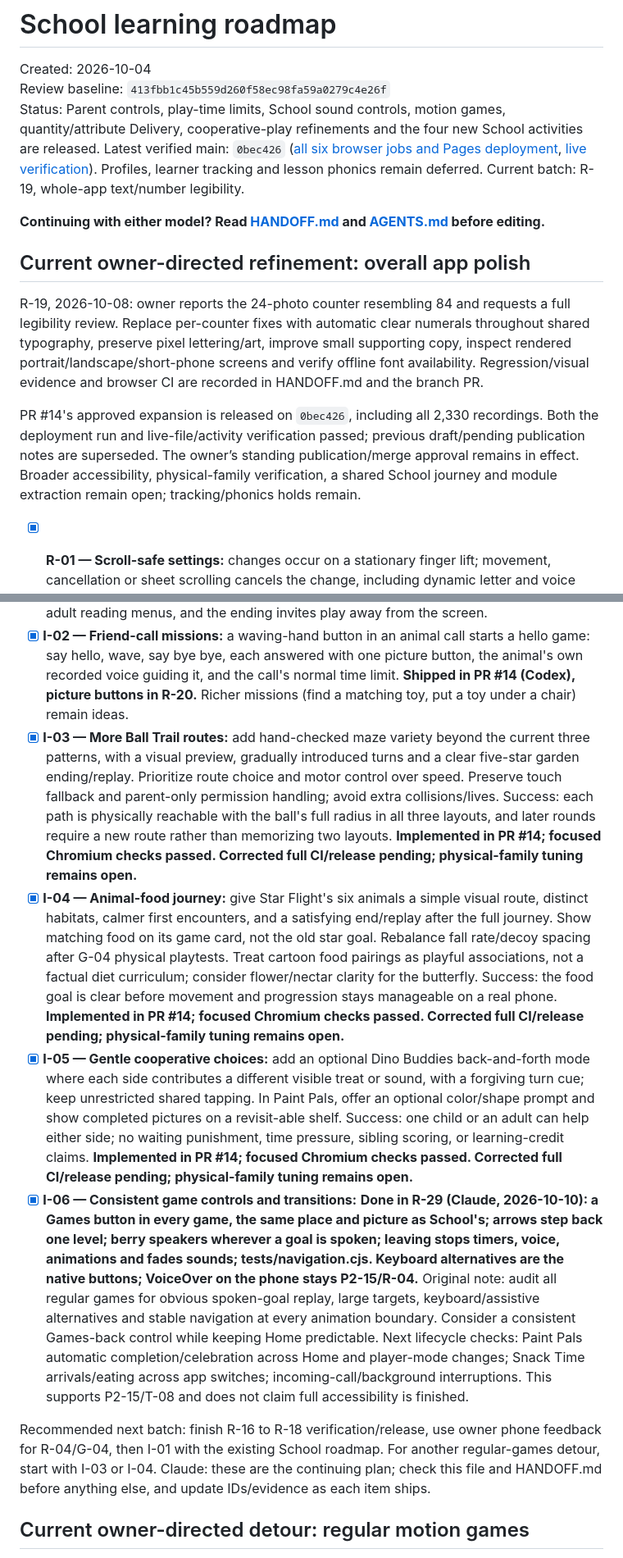
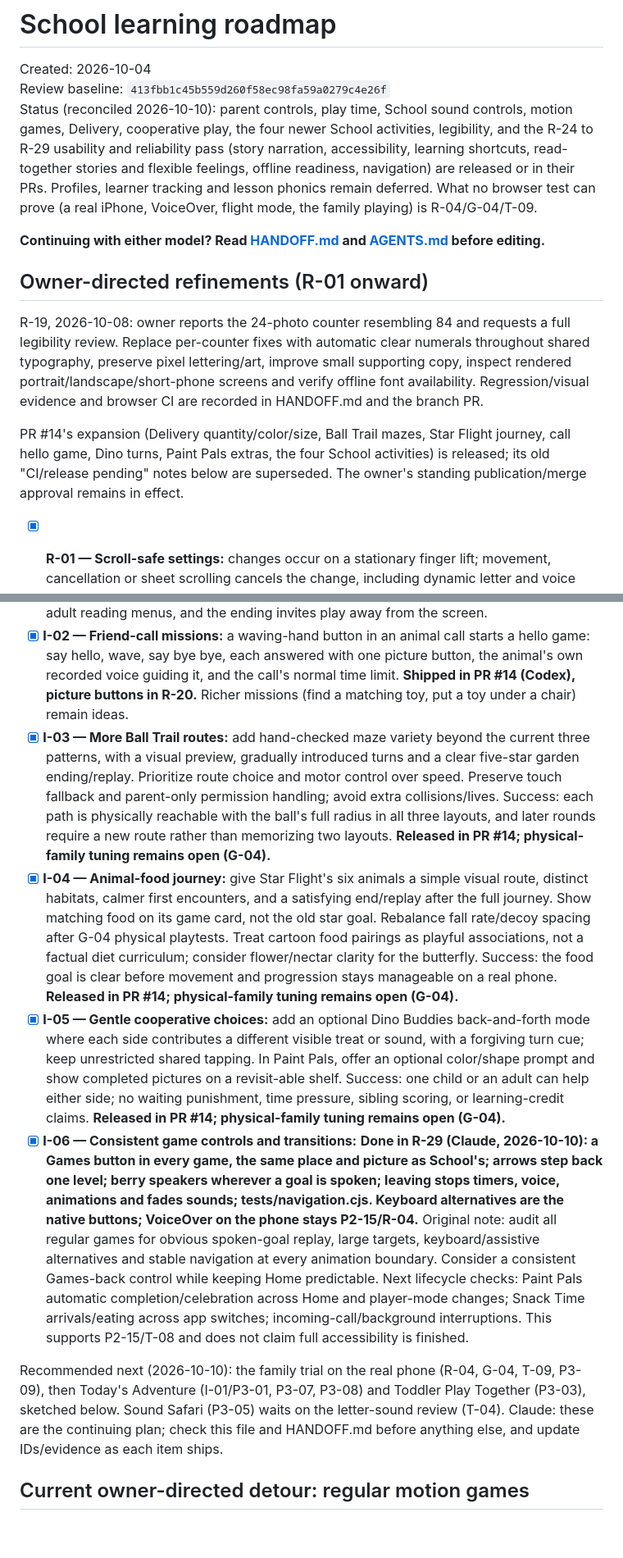
Before and after one commit to DeltaSNull/KidPhone, a Markdown page: SCHOOL_ROADMAP.md, 2 parts joined by grey strips. Shown at 82% size. Rendered like a GitHub page; blank space fills up the shorter version.

```diff
--- a/SCHOOL_ROADMAP.md
+++ b/SCHOOL_ROADMAP.md
@@ -2,15 +2,15 @@
 
 Created: 2026-10-04
 Review baseline: `413fbb1c45b559d260f58ec98fa59a0279c4e26f`
-Status: Parent controls, play-time limits, School sound controls, motion games, quantity/attribute Delivery, cooperative-play refinements and the four new School activities are released. Latest verified main: `0bec426` ([all six browser jobs and Pages deployment](https://github.com/DeltaSNull/KidPhone/actions/runs/37816231252), [live verification](https://github.com/DeltaSNull/KidPhone/actions/runs/37817381382)). Profiles, learner tracking and lesson phonics remain deferred. Current batch: R-19, whole-app text/number legibility.
+Status (reconciled 2026-10-10): parent controls, play time, School sound controls, motion games, Delivery, cooperative play, the four newer School activities, legibility, and the R-24 to R-29 usability and reliability pass (story narration, accessibility, learning shortcuts, read-together stories and flexible feelings, offline readiness, navigation) are released or in their PRs. Profiles, learner tracking and lesson phonics remain deferred. What no browser test can prove (a real iPhone, VoiceOver, flight mode, the family playing) is R-04/G-04/T-09.
 
 **Continuing with either model? Read [HANDOFF.md](HANDOFF.md) and [AGENTS.md](AGENTS.md) before editing.**
 
-## Current owner-directed refinement: overall app polish
+## Owner-directed refinements (R-01 onward)
 
 R-19, 2026-10-08: owner reports the 24-photo counter resembling 84 and requests a full legibility review. Replace per-counter fixes with automatic clear numerals throughout shared typography, preserve pixel lettering/art, improve small supporting copy, inspect rendered portrait/landscape/short-phone screens and verify offline font availability. Regression/visual evidence and browser CI are recorded in HANDOFF.md and the branch PR.
 
-PR #14's approved expansion is released on `0bec426`, including all 2,330 recordings. Both the deployment run and live-file/activity verification passed; previous draft/pending publication notes are superseded. The owner’s standing publication/merge approval remains in effect. Broader accessibility, physical-family verification, a shared School journey and module extraction remain open; tracking/phonics holds remain.
+PR #14's expansion (Delivery quantity/color/size, Ball Trail mazes, Star Flight journey, call hello game, Dino turns, Paint Pals extras, the four School activities) is released; its old "CI/release pending" notes below are superseded. The owner's standing publication/merge approval remains in effect.
 
 - [x] **R-01 — Scroll-safe settings:** changes occur on a stationary finger lift; movement, cancellation or sheet scrolling cancels the change, including dynamic letter and voice controls. Normal child game taps retain their immediate response.
 - [x] **R-02 — Settings navigation and keyboard:** Access/Sound/School/Tools shortcuts; reopening starts at the PIN row; keyboard and assistive activation through the shared helpers; selected settings announce their state; Settings focus, Tab wrapping and Escape; keyboard clock hold preserves the three-second threshold.
@@ -60,12 +60,12 @@ Purpose: a playful pretend phone with satisfying cause/effect for toddlers, mean
 
 - [ ] **I-01 — Clear little journeys:** offer an optional short three-activity School adventure with a visible beginning, varied choices, a celebration and one related real-world action. Link to P3-01/P3-07/P3-08 instead of inventing another curriculum. First version uses current letter-name, independent counting and directions activities; phonics stays on hold. Keep free exploration beside it. Success: a child can finish a coherent sequence without an adult reading menus, and the ending invites play away from the screen.
 - [x] **I-02 — Friend-call missions:** a waving-hand button in an animal call starts a hello game: say hello, wave, say bye bye, each answered with one picture button, the animal's own recorded voice guiding it, and the call's normal time limit. **Shipped in PR #14 (Codex), picture buttons in R-20.** Richer missions (find a matching toy, put a toy under a chair) remain ideas.
-- [x] **I-03 — More Ball Trail routes:** add hand-checked maze variety beyond the current three patterns, with a visual preview, gradually introduced turns and a clear five-star garden ending/replay. Prioritize route choice and motor control over speed. Preserve touch fallback and parent-only permission handling; avoid extra collisions/lives. Success: each path is physically reachable with the ball's full radius in all three layouts, and later rounds require a new route rather than memorizing two layouts. **Implemented in PR #14; focused Chromium checks passed. Corrected full CI/release pending; physical-family tuning remains open.**
-- [x] **I-04 — Animal-food journey:** give Star Flight's six animals a simple visual route, distinct habitats, calmer first encounters, and a satisfying end/replay after the full journey. Show matching food on its game card, not the old star goal. Rebalance fall rate/decoy spacing after G-04 physical playtests. Treat cartoon food pairings as playful associations, not a factual diet curriculum; consider flower/nectar clarity for the butterfly. Success: the food goal is clear before movement and progression stays manageable on a real phone. **Implemented in PR #14; focused Chromium checks passed. Corrected full CI/release pending; physical-family tuning remains open.**
-- [x] **I-05 — Gentle cooperative choices:** add an optional Dino Buddies back-and-forth mode where each side contributes a different visible treat or sound, with a forgiving turn cue; keep unrestricted shared tapping. In Paint Pals, offer an optional color/shape prompt and show completed pictures on a revisit-able shelf. Success: one child or an adult can help either side; no waiting punishment, time pressure, sibling scoring, or learning-credit claims. **Implemented in PR #14; focused Chromium checks passed. Corrected full CI/release pending; physical-family tuning remains open.**
+- [x] **I-03 — More Ball Trail routes:** add hand-checked maze variety beyond the current three patterns, with a visual preview, gradually introduced turns and a clear five-star garden ending/replay. Prioritize route choice and motor control over speed. Preserve touch fallback and parent-only permission handling; avoid extra collisions/lives. Success: each path is physically reachable with the ball's full radius in all three layouts, and later rounds require a new route rather than memorizing two layouts. **Released in PR #14; physical-family tuning remains open (G-04).**
+- [x] **I-04 — Animal-food journey:** give Star Flight's six animals a simple visual route, distinct habitats, calmer first encounters, and a satisfying end/replay after the full journey. Show matching food on its game card, not the old star goal. Rebalance fall rate/decoy spacing after G-04 physical playtests. Treat cartoon food pairings as playful associations, not a factual diet curriculum; consider flower/nectar clarity for the butterfly. Success: the food goal is clear before movement and progression stays manageable on a real phone. **Released in PR #14; physical-family tuning remains open (G-04).**
+- [x] **I-05 — Gentle cooperative choices:** add an optional Dino Buddies back-and-forth mode where each side contributes a different visible treat or sound, with a forgiving turn cue; keep unrestricted shared tapping. In Paint Pals, offer an optional color/shape prompt and show completed pictures on a revisit-able shelf. Success: one child or an adult can help either side; no waiting punishment, time pressure, sibling scoring, or learning-credit claims. **Released in PR #14; physical-family tuning remains open (G-04).**
 - [x] **I-06 — Consistent game controls and transitions:** **Done in R-29 (Claude, 2026-10-10): a Games button in every game, the same place and picture as School's; arrows step back one level; berry speakers wherever a goal is spoken; leaving stops timers, voice, animations and fades sounds; tests/navigation.cjs. Keyboard alternatives are the native buttons; VoiceOver on the phone stays P2-15/R-04.** Original note: audit all regular games for obvious spoken-goal replay, large targets, keyboard/assistive alternatives and stable navigation at every animation boundary. Consider a consistent Games-back control while keeping Home predictable. Next lifecycle checks: Paint Pals automatic completion/celebration across Home and player-mode changes; Snack Time arrivals/eating across app switches; incoming-call/background interruptions. This supports P2-15/T-08 and does not claim full accessibility is finished.
 
-Recommended next batch: finish R-16 to R-18 verification/release, use owner phone feedback for R-04/G-04, then I-01 with the existing School roadmap. For another regular-games detour, start with I-03 or I-04. Claude: these are the continuing plan; check this file and HANDOFF.md before anything else, and update IDs/evidence as each item ships.
+Recommended next (2026-10-10): the family trial on the real phone (R-04, G-04, T-09, P3-09), then Today's Adventure (I-01/P3-01, P3-07, P3-08) and Toddler Play Together (P3-03), sketched below. Sound Safari (P3-05) waits on the letter-sound review (T-04). Claude: these are the continuing plan; check this file and HANDOFF.md before anything else, and update IDs/evidence as each item ships.
 
 ## Current owner-directed detour: regular motion games
 
```
Also changed, not shown: other parts of SCHOOL_ROADMAP.md (+4 -4 lines), HANDOFF.md (+16 -7 lines).
